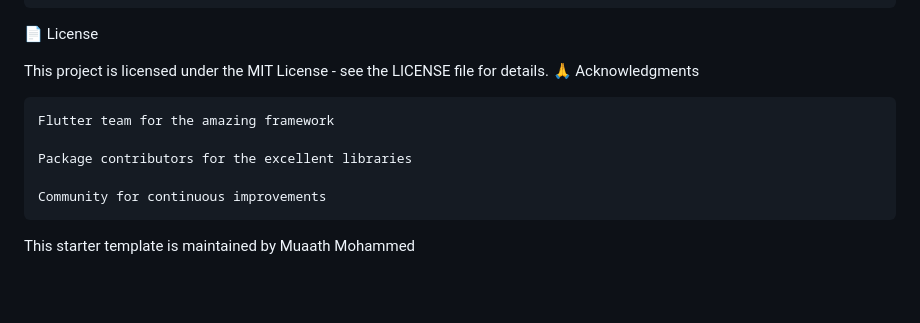
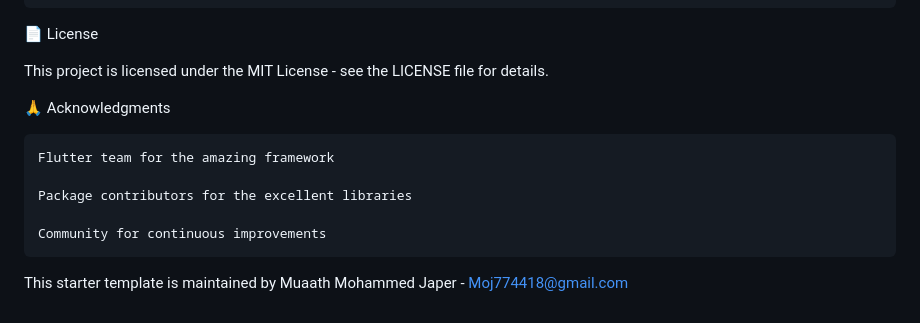
Before and after one commit to MuaathMohammed/muaath_start_point_project, a Markdown page: README.md, the part around the change. GitHub-like rendering; blank space fills up the shorter version.

Commit message:
Update maintainer's name and email in README

```diff
--- a/README.md
+++ b/README.md
@@ -117,6 +117,7 @@ text
 📄 License
 
 This project is licensed under the MIT License - see the LICENSE file for details.
+
 🙏 Acknowledgments
 
     Flutter team for the amazing framework
@@ -125,4 +126,4 @@ This project is licensed under the MIT License - see the LICENSE file for detail
 
     Community for continuous improvements
 
-This starter template is maintained by Muaath Mohammed
+This starter template is maintained by Muaath Mohammed Japer -  Moj774418@gmail.com
```
